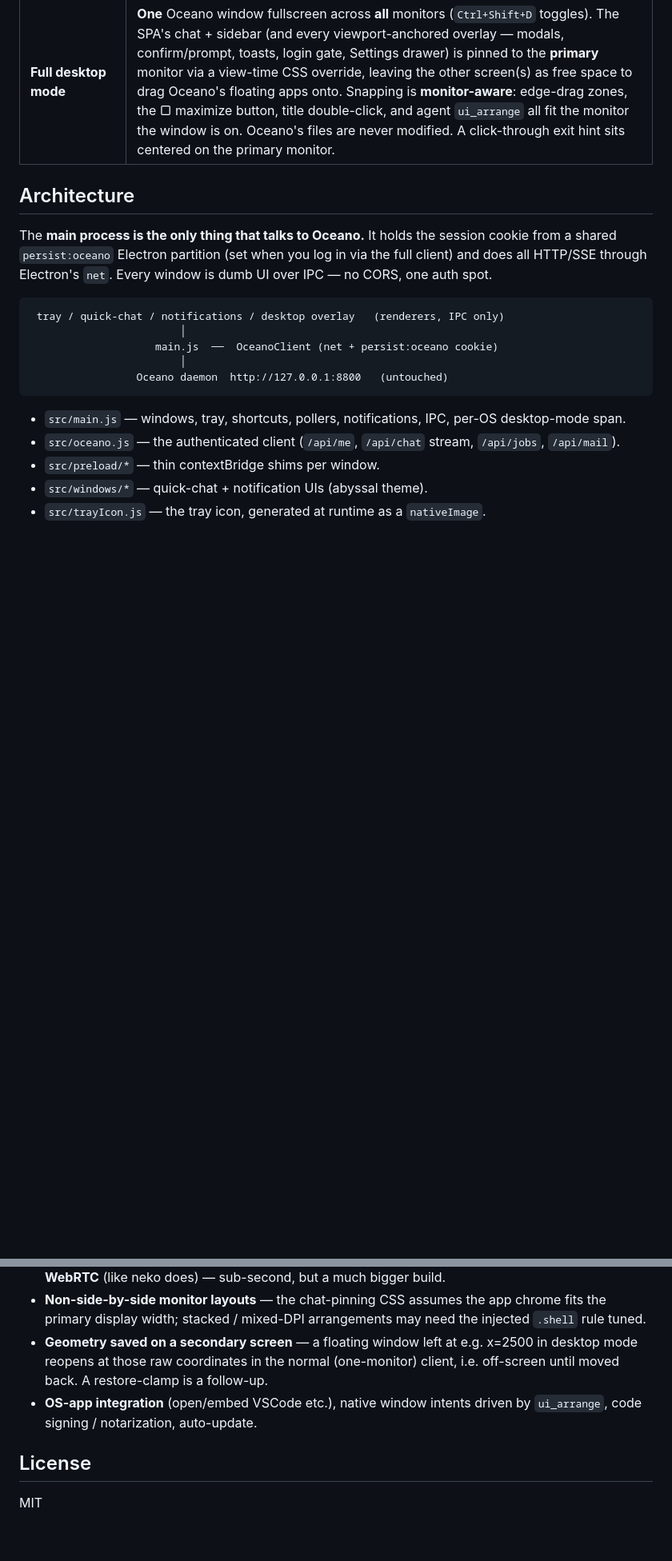
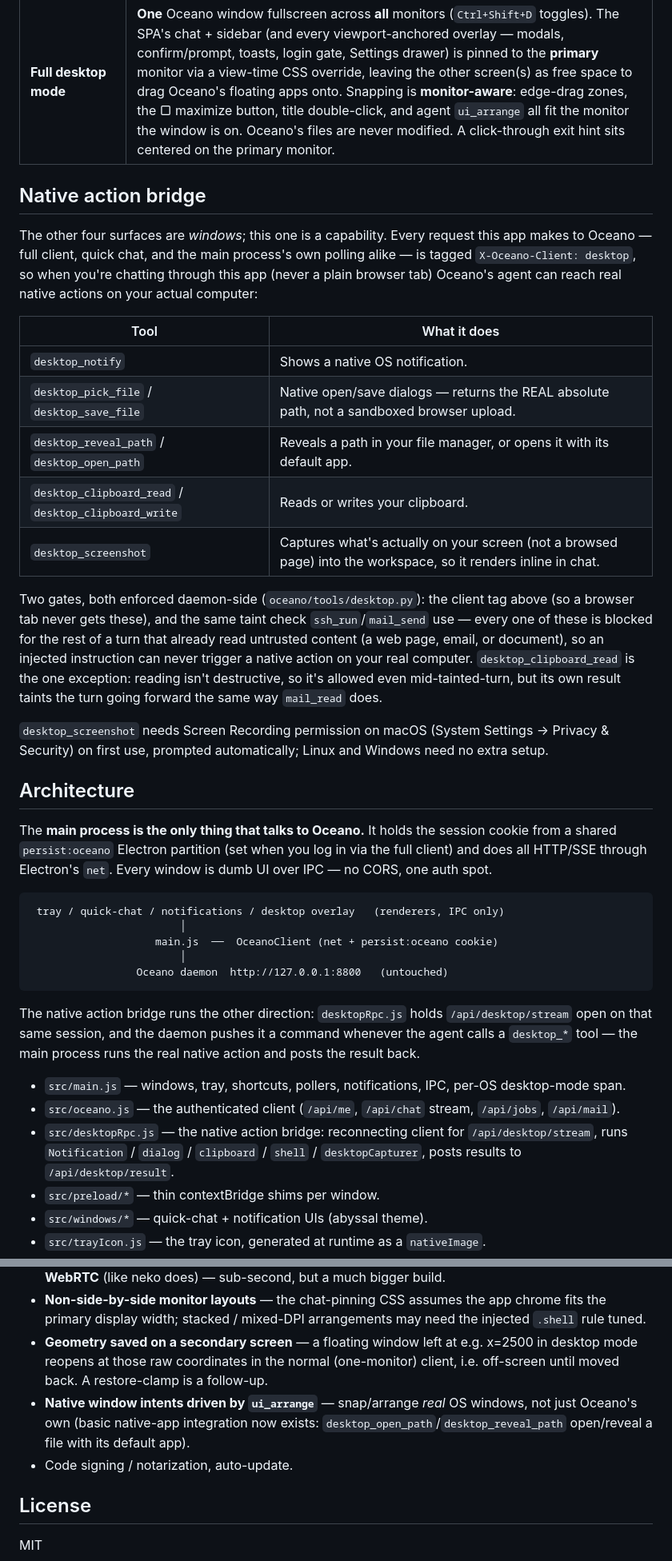
Before and after one commit to Hugofsco/oceanodesktop, a Markdown page: README.md, 2 parts joined by grey strips. Shown at 80% size. GitHub-like rendering; blank space fills up the shorter version.

Commit message:
docs: document the native action bridge
New section covering the desktop_* tools (notify, file dialogs, clipboard,
screenshot), the client-tag + taint gating that guards them, and the macOS
Screen Recording permission caveat for desktop_screenshot. Updates the
architecture diagram/file list for desktopRpc.js and trims the deferred-work
list now that basic native-app integration (open/reveal a path) exists.

Co-Authored-By: Claude Sonnet 5 <noreply@anthropic.com>

````diff
--- a/README.md
+++ b/README.md
@@ -28,6 +28,31 @@ Five surfaces, all driven by one authenticated main process:
 | **Floating notifications** | Transparent toast cards, bottom-right, for background **job start/finish** (polls `/api/jobs` and diffs the registry) and **new mail** (polls `/api/mail` unread deltas). Each source is independently toggleable in `config.json`. Clicking a toast opens the full client. |
 | **Full desktop mode** | **One** Oceano window fullscreen across **all** monitors (`Ctrl+Shift+D` toggles). The SPA's chat + sidebar (and every viewport-anchored overlay — modals, confirm/prompt, toasts, login gate, Settings drawer) is pinned to the **primary** monitor via a view-time CSS override, leaving the other screen(s) as free space to drag Oceano's floating apps onto. Snapping is **monitor-aware**: edge-drag zones, the ▢ maximize button, title double-click, and agent `ui_arrange` all fit the monitor the window is on. Oceano's files are never modified. A click-through exit hint sits centered on the primary monitor. |
 
+## Native action bridge
+
+The other four surfaces are *windows*; this one is a capability. Every request this app makes to
+Oceano — full client, quick chat, and the main process's own polling alike — is tagged
+`X-Oceano-Client: desktop`, so when you're chatting through this app (never a plain browser tab)
+Oceano's agent can reach real native actions on your actual computer:
+
+| Tool | What it does |
+|---|---|
+| `desktop_notify` | Shows a native OS notification. |
+| `desktop_pick_file` / `desktop_save_file` | Native open/save dialogs — returns the REAL absolute path, not a sandboxed browser upload. |
+| `desktop_reveal_path` / `desktop_open_path` | Reveals a path in your file manager, or opens it with its default app. |
+| `desktop_clipboard_read` / `desktop_clipboard_write` | Reads or writes your clipboard. |
+| `desktop_screenshot` | Captures what's actually on your screen (not a browsed page) into the workspace, so it renders inline in chat. |
+
+Two gates, both enforced daemon-side (`oceano/tools/desktop.py`): the client tag above (so a
+browser tab never gets these), and the same taint check `ssh_run`/`mail_send` use — every one of
+these is blocked for the rest of a turn that already read untrusted content (a web page, email, or
+document), so an injected instruction can never trigger a native action on your real computer.
+`desktop_clipboard_read` is the one exception: reading isn't destructive, so it's allowed even
+mid-tainted-turn, but its own result taints the turn going forward the same way `mail_read` does.
+
+`desktop_screenshot` needs Screen Recording permission on macOS (System Settings → Privacy &
+Security) on first use, prompted automatically; Linux and Windows need no extra setup.
+
 ## Architecture
 
 The **main process is the only thing that talks to Oceano.** It holds the session cookie from a
@@ -42,8 +67,15 @@ HTTP/SSE through Electron's `net`. Every window is dumb UI over IPC — no CORS,
                  Oceano daemon  http://127.0.0.1:8800   (untouched)
 ```
 
+The native action bridge runs the other direction: `desktopRpc.js` holds `/api/desktop/stream`
+open on that same session, and the daemon pushes it a command whenever the agent calls a
+`desktop_*` tool — the main process runs the real native action and posts the result back.
+
 - `src/main.js` — windows, tray, shortcuts, pollers, notifications, IPC, per-OS desktop-mode span.
 - `src/oceano.js` — the authenticated client (`/api/me`, `/api/chat` stream, `/api/jobs`, `/api/mail`).
+- `src/desktopRpc.js` — the native action bridge: reconnecting client for `/api/desktop/stream`,
+  runs `Notification` / `dialog` / `clipboard` / `shell` / `desktopCapturer`, posts results to
+  `/api/desktop/result`.
 - `src/preload/*` — thin contextBridge shims per window.
 - `src/windows/*` — quick-chat + notification UIs (abyssal theme).
 - `src/trayIcon.js` — the tray icon, generated at runtime as a `nativeImage`.
@@ -127,8 +159,10 @@ displays, above the menu bar and Dock, matching the Linux behavior.
 - **Geometry saved on a secondary screen** — a floating window left at e.g. x=2500 in desktop mode
   reopens at those raw coordinates in the normal (one-monitor) client, i.e. off-screen until moved
   back. A restore-clamp is a follow-up.
-- **OS-app integration** (open/embed VSCode etc.), native window intents driven by `ui_arrange`,
-  code signing / notarization, auto-update.
+- **Native window intents driven by `ui_arrange`** — snap/arrange *real* OS windows, not just
+  Oceano's own (basic native-app integration now exists: `desktop_open_path`/`desktop_reveal_path`
+  open/reveal a file with its default app).
+- Code signing / notarization, auto-update.
 
 ## License
 
````
